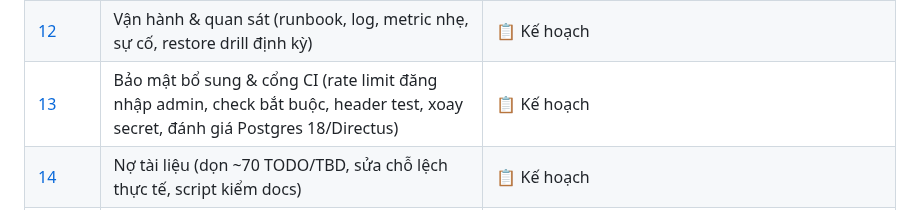
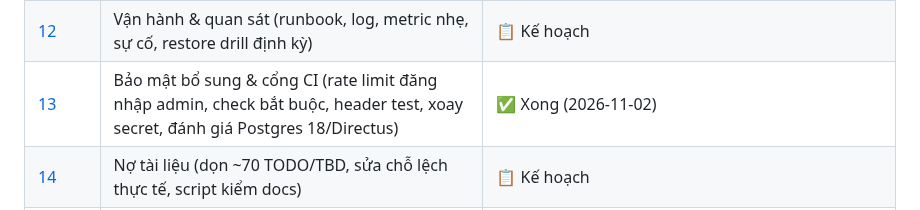
Before and after one commit to tiendnm/retro-blog, a Markdown page: docs/02-roadmap.md, the part around the change. GitHub-like rendering.

Commit message:
docs: roadmap — Sprint 13 xong
Co-Authored-By: Claude Sonnet 5.5 <noreply@anthropic.com>
Claude-Session: https://claude.ai/code/session_01RmriK7jDRExiuM5jJ3M3Pd

```diff
--- a/docs/02-roadmap.md
+++ b/docs/02-roadmap.md
@@ -38,7 +38,7 @@
 | [10](./sprints/sprint-10.md) | Đóng gói deploy (webhook + backup vào compose, script dựng server) | ✅ Product duyệt 2026-10-30: server dựng bằng 4 việc tay (`deploy-home.sh`), webhook + backup + healthcheck trong compose |
 | [11](./sprints/sprint-11.md) | Kiểm thử mở rộng (link-check, axe, Lighthouse, E2E, quyền Public, độ bền thin client) | 📋 Kế hoạch — **sprint kế tiếp** |
 | [12](./sprints/sprint-12.md) | Vận hành & quan sát (runbook, log, metric nhẹ, sự cố, restore drill định kỳ) | 📋 Kế hoạch |
-| [13](./sprints/sprint-13.md) | Bảo mật bổ sung & cổng CI (rate limit đăng nhập admin, check bắt buộc, header test, xoay secret, đánh giá Postgres 18/Directus) | 📋 Kế hoạch |
+| [13](./sprints/sprint-13.md) | Bảo mật bổ sung & cổng CI (rate limit đăng nhập admin, check bắt buộc, header test, xoay secret, đánh giá Postgres 18/Directus) | ✅ Xong (2026-11-02) |
 | [14](./sprints/sprint-14.md) | Nợ tài liệu (dọn ~70 TODO/TBD, sửa chỗ lệch thực tế, script kiểm docs) | 📋 Kế hoạch |
 | [15](./sprints/sprint-15.md) | Refactor docs Đợt 3 (IA của site, Design System, topology một nguồn, F9–F15) | 📋 Kế hoạch |
 | [16](./sprints/sprint-16.md) | Visual Polish (grain/crease procedural kiểu manual cũ) | 📋 Kế hoạch |
```
